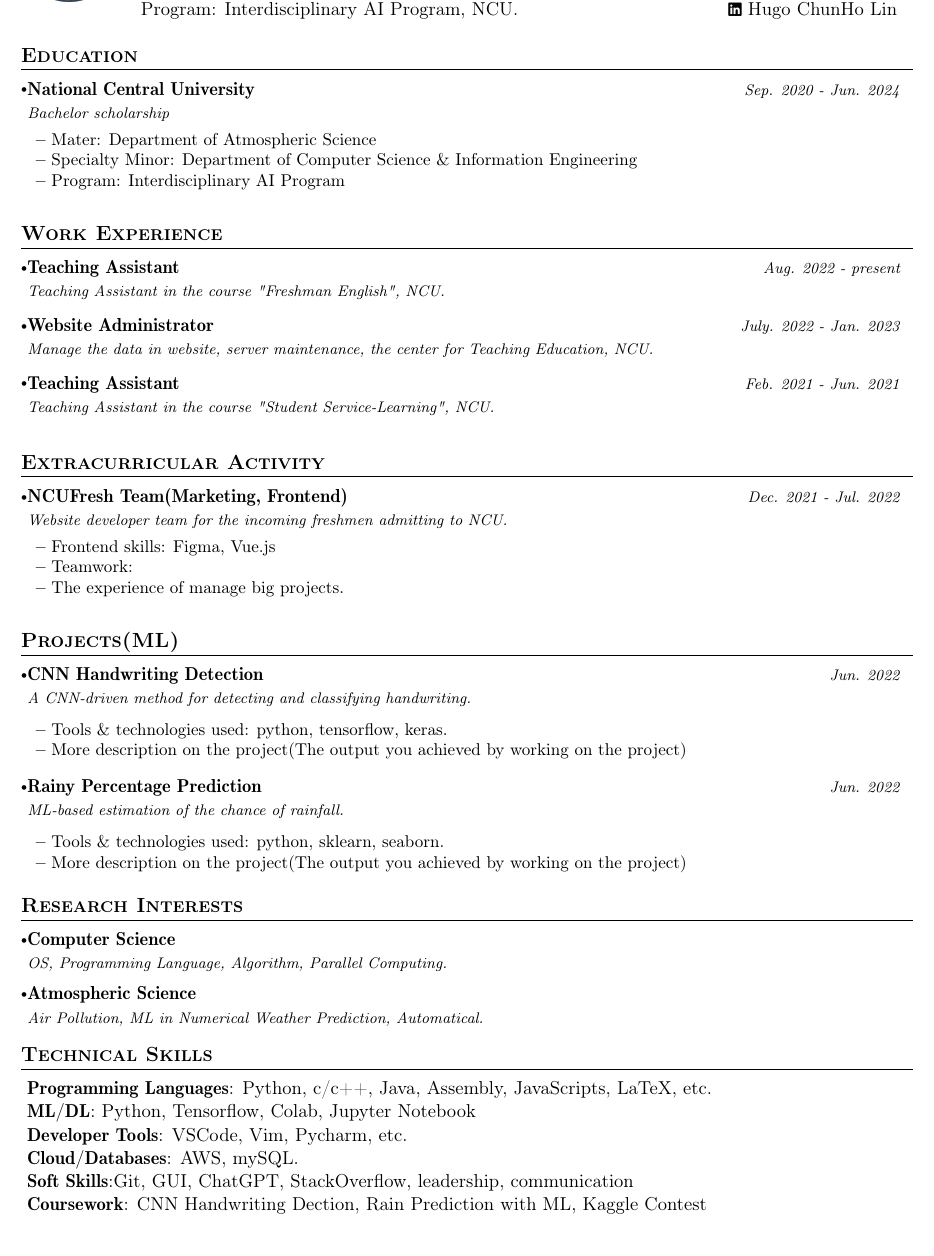
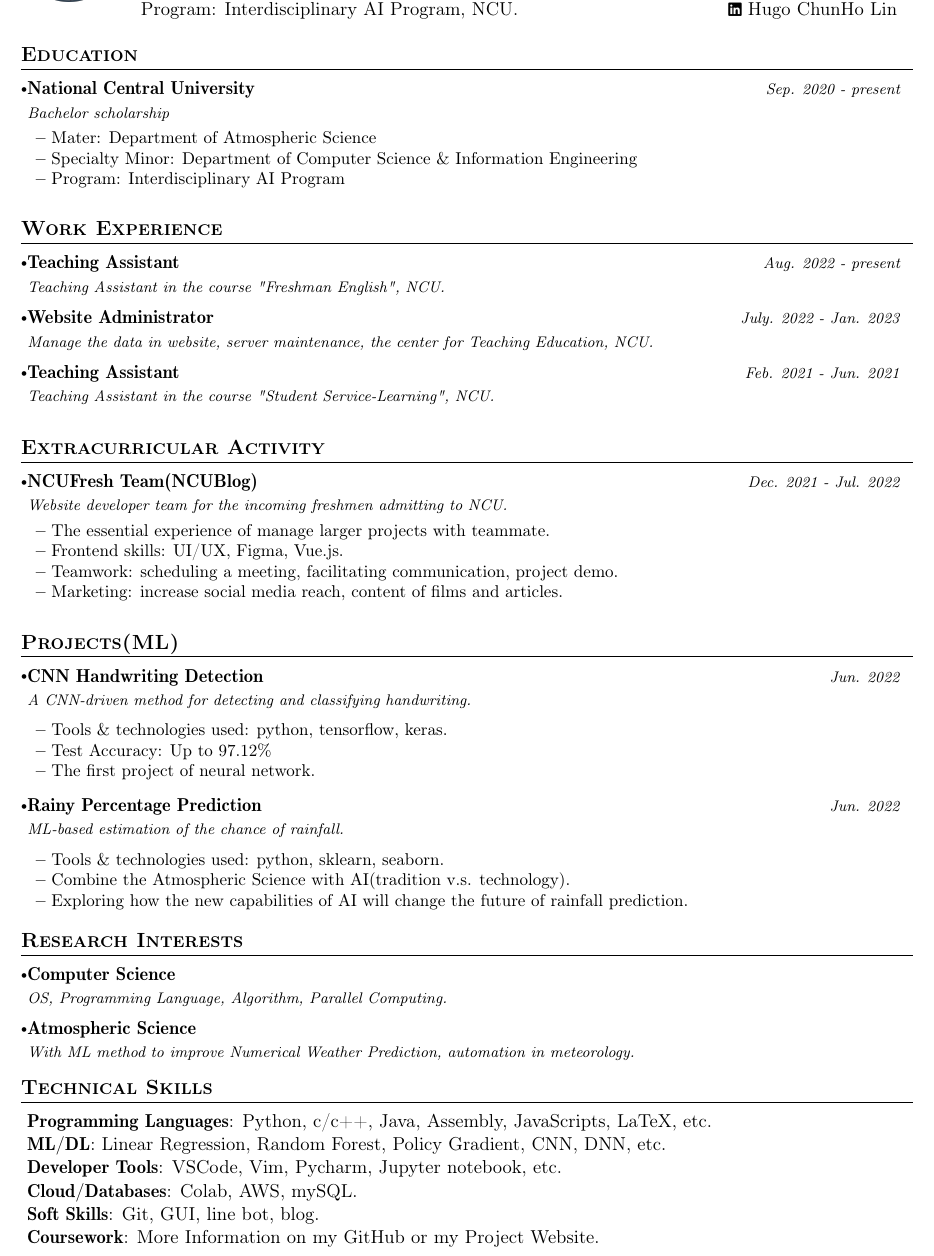
Before and after one commit to 1chooo/my-resume-cv, a LaTeX CV (CV_Resume/resume_CV_2023.tex): part of the page, cut so that both start at the same text. Compiled offline with pdfLaTeX.

Commit message:
add: experience

```diff
--- a/CV_Resume/resume_CV_2023.tex
+++ b/CV_Resume/resume_CV_2023.tex
@@ -184,7 +184,7 @@
   \resumeSubHeadingListStart
     \resumeSubheading
       {National Central University}{\myScore}
-      {Bachelor scholarship}{Sep. 2020 - Jun. 2024}
+      {Bachelor scholarship}{Sep. 2020 - present}
       \vspace{-1.0mm}
       \resumeItemListStart
         \item {Mater: Department of Atmospheric Science}
@@ -236,13 +236,14 @@
 \section{\textbf{Extracurricular Activity}}
   \resumeSubHeadingListStart
     \resumeSubheading
-      {NCUFresh Team(Marketing, Frontend)}{}
+      {NCUFresh Team(NCUBlog)}{}
       {Website developer team for the incoming freshmen admitting to NCU.}{Dec. 2021 - Jul. 2022}
       \vspace{-1.0mm}
       \resumeItemListStart
-        \item {Frontend skills: Figma, Vue.js}
-        \item {Teamwork: }
-        \item {The experience of manage big projects.}
+        \item {The essential experience of manage larger projects with teammate.}
+        \item {Frontend skills: UI/UX, Figma, Vue.js.}
+        \item {Teamwork: scheduling a meeting, facilitating communication, project demo.}
+        \item {Marketing: increase social media reach, content of films and articles.}
       \resumeItemListEnd
 
   \resumeSubHeadingListEnd
@@ -261,7 +262,8 @@
 
       \resumeItemListStart
         \item {Tools \& technologies used: python, tensorflow, keras.}
-        \item {More description on the project(The output you achieved by working on the project)}
+        \item {Test Accuracy: Up to 97.12\%}
+        \item {The first project of neural network.}
     \resumeItemListEnd
     \vspace{-2mm}
 
@@ -272,7 +274,8 @@
 
       \resumeItemListStart
         \item {Tools \& technologies used: python, sklearn, seaborn.}
-        \item {More description on the project(The output you achieved by working on the project)}
+        \item {Combine the Atmospheric Science with AI(tradition v.s. technology).}
+        \item {Exploring how the new capabilities of AI will change the future of rainfall prediction.}
     \resumeItemListEnd
     \vspace{-2mm}
 
@@ -300,7 +303,7 @@
       {OS, Programming Language, Algorithm, Parallel Computing.}{}
       \resumeSubheading
       {Atmospheric Science}{}
-      {Air Pollution, ML in Numerical Weather Prediction, Automatical.}{}
+      {With ML method to improve Numerical Weather Prediction, automation in meteorology.}{}
       % \resumeSubheading
       % {National Central University (NCU)}{}
       % {Program, AI Cross-domain Program}{Sep. 2021 - Jun. 2024}
@@ -357,13 +360,13 @@
     \vspace{1.0mm}
     {\item{
       \textbf{Programming Languages}{: Python, c/c++, Java, Assembly, JavaScripts, LaTeX, etc.} \\
-      \textbf{ML/DL}{: Python, Tensorflow, Colab, Jupyter Notebook} \\
-      \textbf{Developer Tools}{: VSCode, Vim, Pycharm, etc.} \\
+      \textbf{ML/DL}{: Linear Regression, Random Forest, Policy Gradient, CNN, DNN, etc.} \\
+      \textbf{Developer Tools}{: VSCode, Vim, Pycharm, Jupyter notebook, etc.} \\
       % \textbf{Frameworks}{: } \\
       % \textbf{Operating System}{: Linux, MacOS, Windows.} \\
-      \textbf{Cloud/Databases}{: AWS, mySQL.} \\
-      \textbf{Soft Skills}{:Git, GUI, ChatGPT, StackOverflow, leadership, communication} \\
-      \textbf{Coursework}{: CNN Handwriting Dection, Rain Prediction with ML, Kaggle Contest} \\
+      \textbf{Cloud/Databases}{: Colab, AWS, mySQL.} \\
+      \textbf{Soft Skills}{: Git, GUI, line bot, blog.} \\
+      \textbf{Coursework}{: More Information on my \href{https://github.com/1chooo}{GitHub} or my \href{https://sites.google.com/g.ncu.edu.tw/1chooo}{Project Website.}} \\
       % \textbf{Areas of Interest}{: Data Visualize, Data Mining, Algorithm, OS, Programming Language} \\
     }}
     % \small{\item{
```
Also changed, not shown: CV_Resume/resume_CV_2023.pdf.
